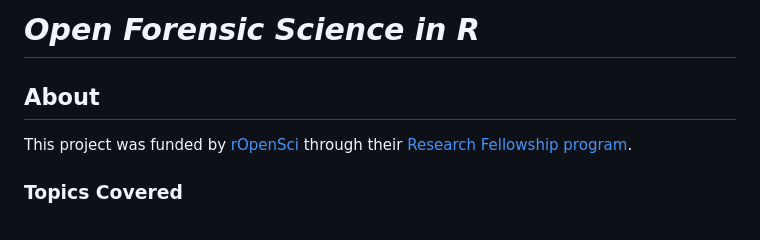
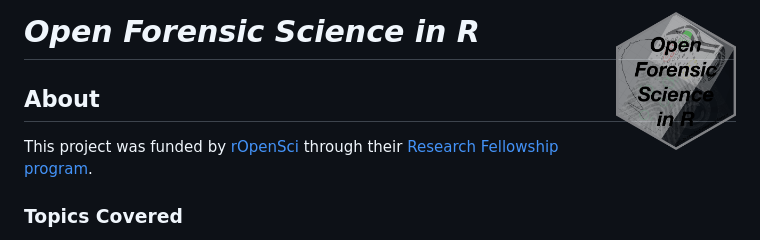
Before and after one commit to sctyner/OpenForSciR, a Markdown page: README.md, the part around the change. Rendered like a GitHub page; pictures changed too: img/openforscir-hex.png (added).

Commit message:
add hex sticker

```diff
--- a/README.md
+++ b/README.md
@@ -1,4 +1,4 @@
-# *Open Forensic Science in R*
+# *Open Forensic Science in R* <img src="img/openforscir-hex.png" align="right" width="120" />
 
 ## About
 
```
